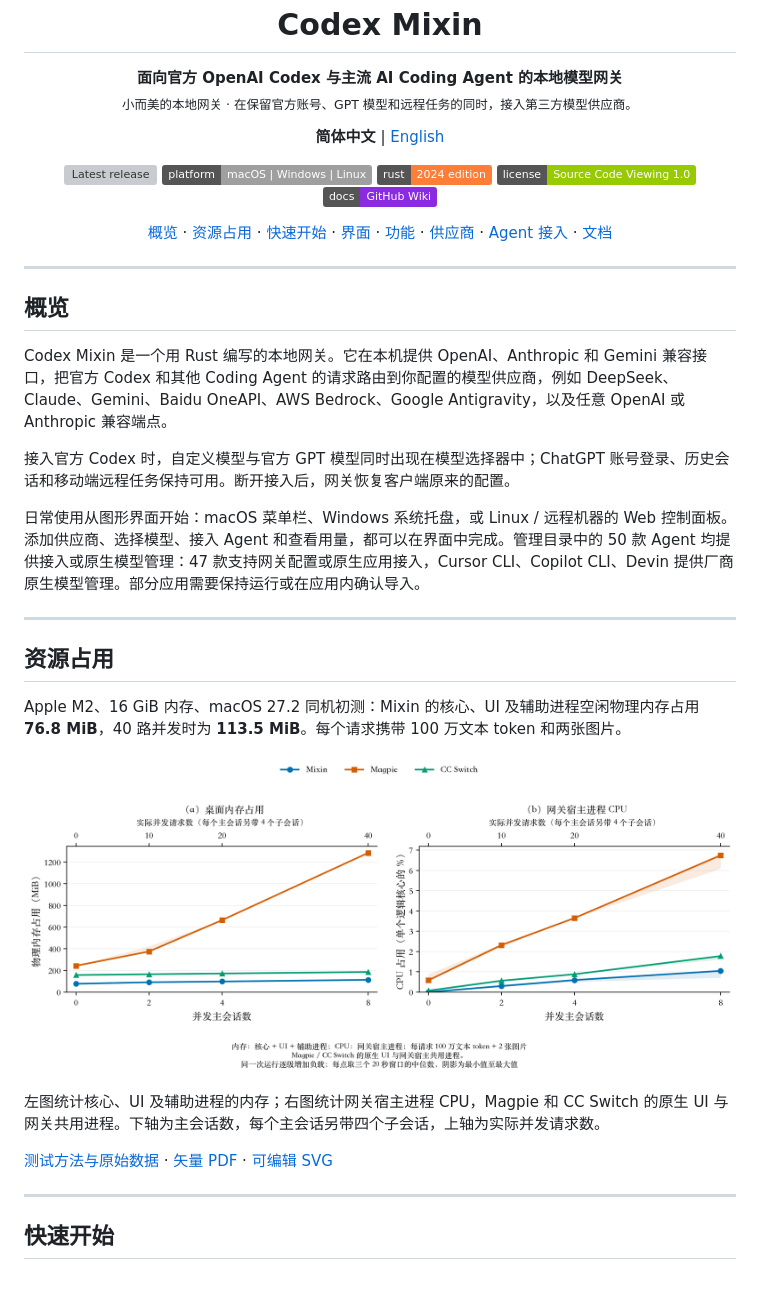
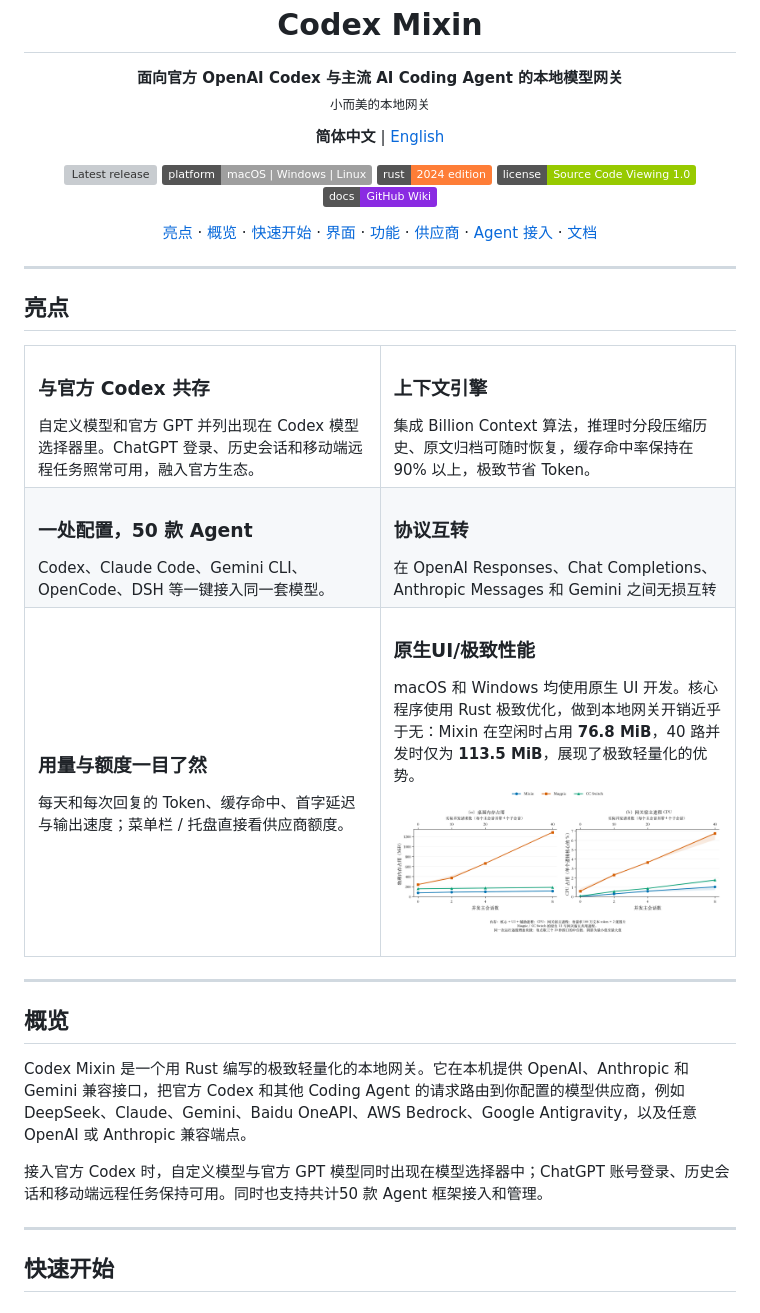
Before and after one commit to Edward-lyz/codex-mixin, a Markdown page: README.md, the part around the change. GitHub-like rendering; badges without logos; grey boxes are pictures that could not be loaded.

```diff
--- a/README.md
+++ b/README.md
@@ -6,7 +6,7 @@
 
 <p align="center">
   <b>面向官方 OpenAI Codex 与主流 AI Coding Agent 的本地模型网关</b><br>
-  <sub>小而美的本地网关 · 在保留官方账号、GPT 模型和远程任务的同时，接入第三方模型供应商。</sub>
+  <sub>小而美的本地网关</sub>
 </p>
 
 <p align="center">
@@ -22,8 +22,8 @@
 </p>
 
 <p align="center">
+  <a href="#亮点">亮点</a> ·
   <a href="#概览">概览</a> ·
-  <a href="#资源占用">资源占用</a> ·
   <a href="#快速开始">快速开始</a> ·
   <a href="#界面">界面</a> ·
   <a href="#核心功能">功能</a> ·
@@ -34,25 +34,52 @@
 
 ---
 
-## 概览
+## 亮点
 
-Codex Mixin 是一个用 Rust 编写的本地网关。它在本机提供 OpenAI、Anthropic 和 Gemini 兼容接口，把官方 Codex 和其他 Coding Agent 的请求路由到你配置的模型供应商，例如 DeepSeek、Claude、Gemini、Baidu OneAPI、AWS Bedrock、Google Antigravity，以及任意 OpenAI 或 Anthropic 兼容端点。
+<table>
+  <tr>
+    <td width="50%" valign="top">
+      <h3>与官方 Codex 共存</h3>
+      自定义模型和官方 GPT 并列出现在 Codex 模型选择器里。ChatGPT 登录、历史会话和移动端远程任务照常可用，融入官方生态。
+    </td>
+    <td width="50%" valign="top">
+      <h3>上下文引擎</h3>
+      集成 Billion Context 算法，推理时分段压缩历史、原文归档可随时恢复，缓存命中率保持在 90% 以上，极致节省 Token。
+    </td>
+  </tr>
+  <tr>
+    <td width="50%" valign="top">
+      <h3>一处配置，50 款 Agent</h3>
+      Codex、Claude Code、Gemini CLI、OpenCode、DSH 等一键接入同一套模型。
+    </td>
+    <td width="50%" valign="top">
+      <h3>协议互转</h3>
+      在 OpenAI Responses、Chat Completions、Anthropic Messages 和 Gemini 之间无损互转
+    </td>
+  </tr>
+  <tr>
+    <td width="50%" valign="top">
+      <h3>用量与额度一目了然</h3>
+      每天和每次回复的 Token、缓存命中、首字延迟与输出速度；菜单栏 / 托盘直接看供应商额度。
+    </td>
+    <td width="50%" valign="top">
+      <h3>原生UI/极致性能</h3>
+      macOS 和 Windows 均使用原生 UI 开发。核心程序使用 Rust 极致优化，做到本地网关开销近乎于无：Mixin 在空闲时占用 <strong>76.8 MiB</strong>，40 路并发时仅为 <strong>113.5 MiB</strong>，展现了极致轻量化的优势。
+      <p align="center">
+        <a href="docs/benchmarks/2026-11-06-desktop-resource-curves/desktop-resource-curves-zh.png"><img src="docs/benchmarks/2026-11-06-desktop-resource-curves/desktop-resource-curves-zh.png" width="460" alt="Mixin、Magpie 与 CC Switch 的桌面内存和网关宿主进程 CPU 对比"></a>
+      </p>
+    </td>
+  </tr>
+</table>
 
-接入官方 Codex 时，自定义模型与官方 GPT 模型同时出现在模型选择器中；ChatGPT 账号登录、历史会话和移动端远程任务保持可用。断开接入后，网关恢复客户端原来的配置。
-
-日常使用从图形界面开始：macOS 菜单栏、Windows 系统托盘，或 Linux / 远程机器的 Web 控制面板。添加供应商、选择模型、接入 Agent 和查看用量，都可以在界面中完成。管理目录中的 50 款 Agent 均提供接入或原生模型管理：47 款支持网关配置或原生应用接入，Cursor CLI、Copilot CLI、Devin 提供厂商原生模型管理。部分应用需要保持运行或在应用内确认导入。
 
 ---
 
-## 资源占用
+## 概览
 
-Apple M2、16 GiB 内存、macOS 27.2 同机初测：Mixin 的核心、UI 及辅助进程空闲物理内存占用 **76.8 MiB**，40 路并发时为 **113.5 MiB**。每个请求携带 100 万文本 token 和两张图片。
+Codex Mixin 是一个用 Rust 编写的极致轻量化的本地网关。它在本机提供 OpenAI、Anthropic 和 Gemini 兼容接口，把官方 Codex 和其他 Coding Agent 的请求路由到你配置的模型供应商，例如 DeepSeek、Claude、Gemini、Baidu OneAPI、AWS Bedrock、Google Antigravity，以及任意 OpenAI 或 Anthropic 兼容端点。
 
-![Mixin、Magpie 与 CC Switch 的桌面内存和网关宿主进程 CPU 对比](docs/benchmarks/2026-11-06-desktop-resource-curves/desktop-resource-curves-zh.png)
-
-左图统计核心、UI 及辅助进程的内存；右图统计网关宿主进程 CPU，Magpie 和 CC Switch 的原生 UI 与网关共用进程。下轴为主会话数，每个主会话另带四个子会话，上轴为实际并发请求数。
-
-[测试方法与原始数据](docs/benchmarks/2026-11-06-desktop-resource-curves/README.md) · [矢量 PDF](docs/benchmarks/2026-11-06-desktop-resource-curves/desktop-resource-curves-zh.pdf) · [可编辑 SVG](docs/benchmarks/2026-11-06-desktop-resource-curves/desktop-resource-curves-zh.svg)
+接入官方 Codex 时，自定义模型与官方 GPT 模型同时出现在模型选择器中；ChatGPT 账号登录、历史会话和移动端远程任务保持可用。同时也支持共计50 款 Agent 框架接入和管理。
 
 ---
 
```
Also changed, not shown: README_en.md (+41 -15 lines).
